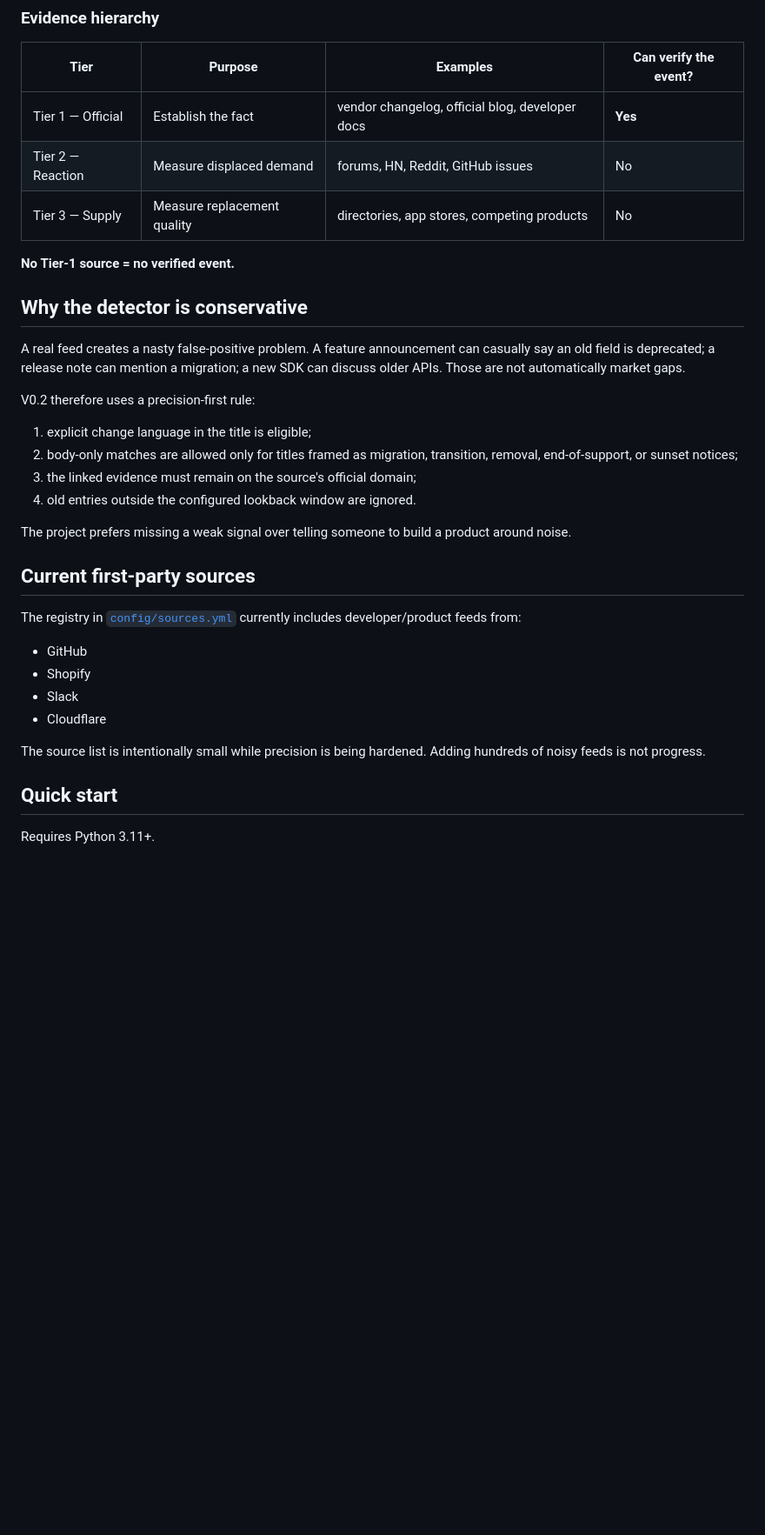
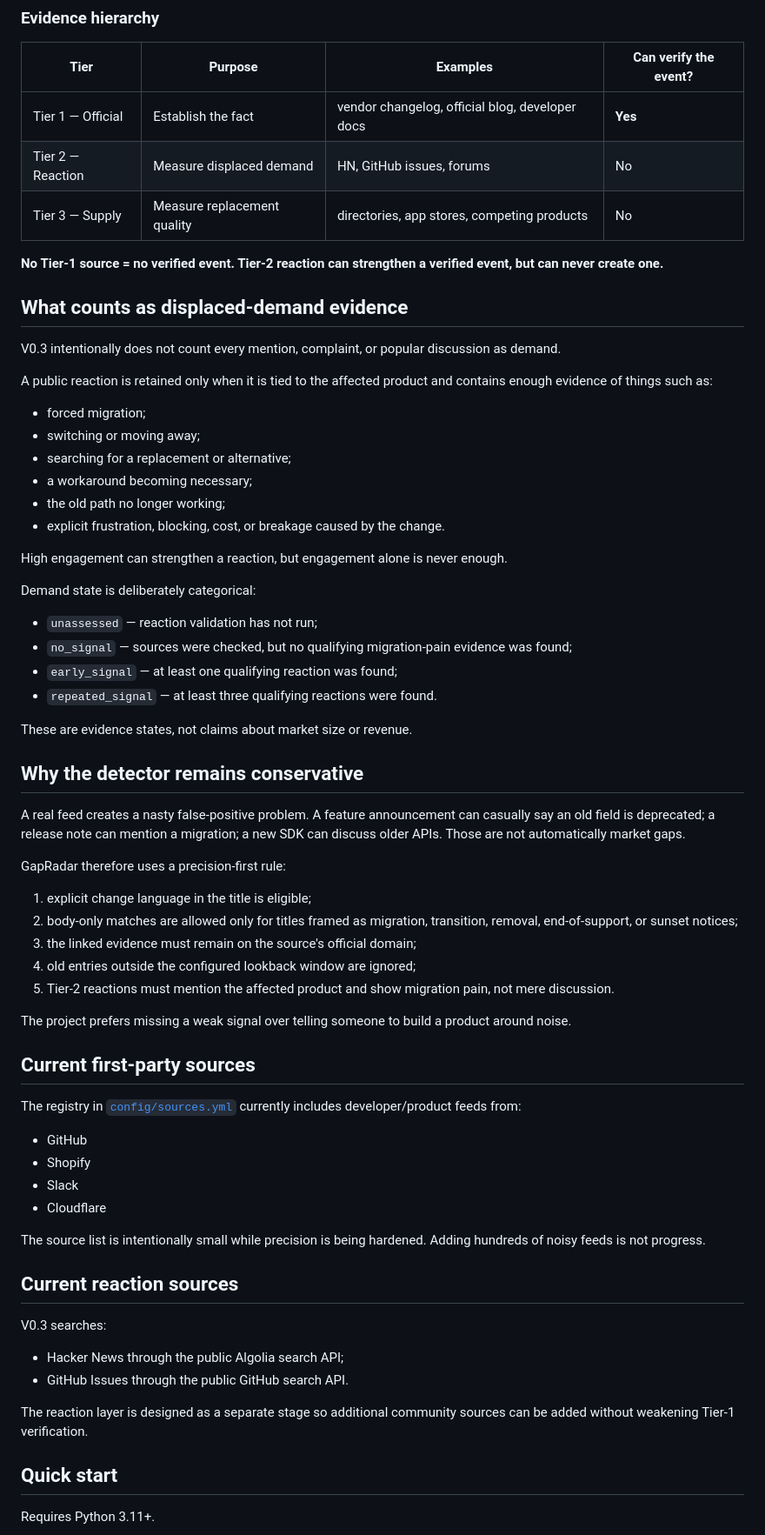
Before and after one commit to AmazingKimi/GapRadar, a Markdown page: README.md, the part around one of its changes. Shown at 87% size. Drawn GitHub-style; blank space fills up the shorter version.

```diff
--- a/README.md
+++ b/README.md
@@ -50,21 +54,46 @@ It currently:
 | Tier | Purpose | Examples | Can verify the event? |
 | --- | --- | --- | --- |
 | Tier 1 — Official | Establish the fact | vendor changelog, official blog, developer docs | **Yes** |
-| Tier 2 — Reaction | Measure displaced demand | forums, HN, Reddit, GitHub issues | No |
+| Tier 2 — Reaction | Measure displaced demand | HN, GitHub issues, forums | No |
 | Tier 3 — Supply | Measure replacement quality | directories, app stores, competing products | No |
 
-**No Tier-1 source = no verified event.**
+**No Tier-1 source = no verified event. Tier-2 reaction can strengthen a verified event, but can never create one.**
 
-## Why the detector is conservative
+## What counts as displaced-demand evidence
+
+V0.3 intentionally does not count every mention, complaint, or popular discussion as demand.
+
+A public reaction is retained only when it is tied to the affected product and contains enough evidence of things such as:
+
+- forced migration;
+- switching or moving away;
+- searching for a replacement or alternative;
+- a workaround becoming necessary;
+- the old path no longer working;
+- explicit frustration, blocking, cost, or breakage caused by the change.
+
+High engagement can strengthen a reaction, but engagement alone is never enough.
+
+Demand state is deliberately categorical:
+
+- `unassessed` — reaction validation has not run;
+- `no_signal` — sources were checked, but no qualifying migration-pain evidence was found;
+- `early_signal` — at least one qualifying reaction was found;
+- `repeated_signal` — at least three qualifying reactions were found.
+
+These are evidence states, not claims about market size or revenue.
+
+## Why the detector remains conservative
 
 A real feed creates a nasty false-positive problem. A feature announcement can casually say an old field is deprecated; a release note can mention a migration; a new SDK can discuss older APIs. Those are not automatically market gaps.
 
-V0.2 therefore uses a precision-first rule:
+GapRadar therefore uses a precision-first rule:
 
 1. explicit change language in the title is eligible;
 2. body-only matches are allowed only for titles framed as migration, transition, removal, end-of-support, or sunset notices;
 3. the linked evidence must remain on the source's official domain;
-4. old entries outside the configured lookback window are ignored.
+4. old entries outside the configured lookback window are ignored;
+5. Tier-2 reactions must mention the affected product and show migration pain, not mere discussion.
 
 The project prefers missing a weak signal over telling someone to build a product around noise.
 
@@ -79,6 +108,15 @@ The registry in [`config/sources.yml`](config/sources.yml) currently includes de
 
 The source list is intentionally small while precision is being hardened. Adding hundreds of noisy feeds is not progress.
 
+## Current reaction sources
+
+V0.3 searches:
+
+- Hacker News through the public Algolia search API;
+- GitHub Issues through the public GitHub search API.
+
+The reaction layer is designed as a separate stage so additional community sources can be added without weakening Tier-1 verification.
+
 ## Quick start
 
 Requires Python 3.11+.
```
Also changed, not shown: other parts of README.md (+30 -23 lines).
